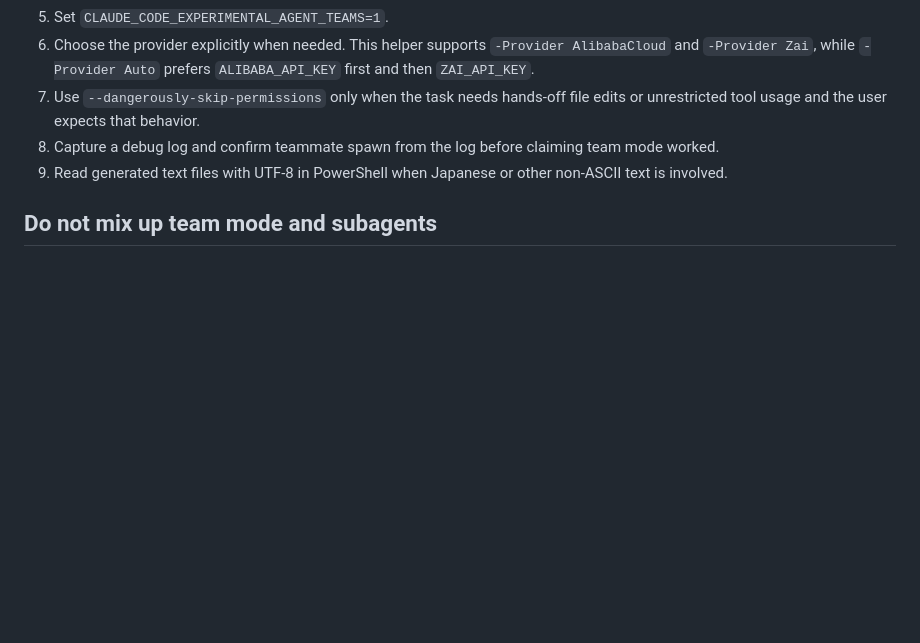
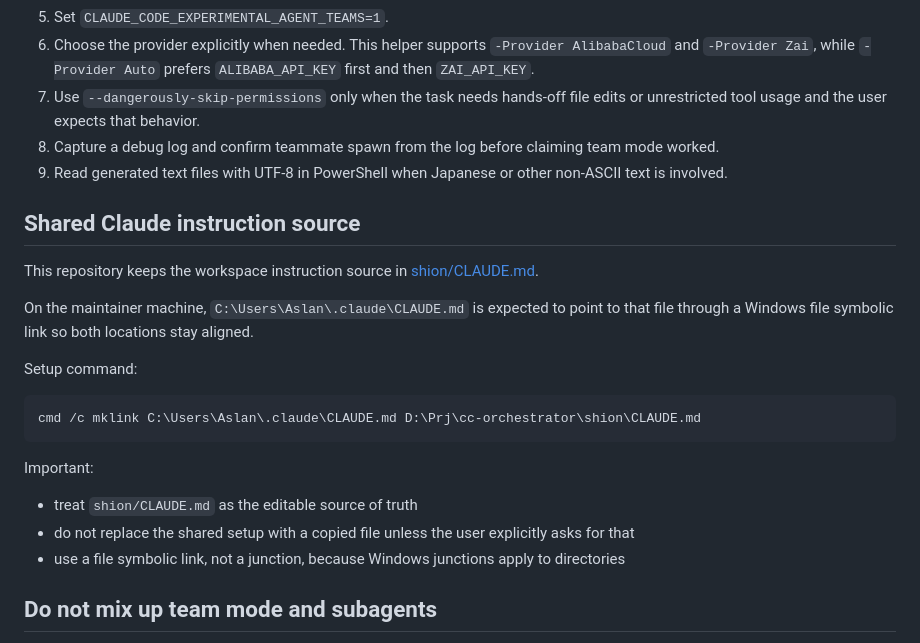
Before and after one commit to Sunwood-ai-labs/cc-orchestrator-cli-skill, a Markdown page: SKILL.md, the part around the change. Drawn GitHub-style; blank space fills up the shorter version.

````diff
--- a/SKILL.md
+++ b/SKILL.md
@@ -18,6 +18,24 @@ Use this skill to drive Claude Code from the command line on Windows when the go
 7. Use `--dangerously-skip-permissions` only when the task needs hands-off file edits or unrestricted tool usage and the user expects that behavior.
 8. Capture a debug log and confirm teammate spawn from the log before claiming team mode worked.
 9. Read generated text files with UTF-8 in PowerShell when Japanese or other non-ASCII text is involved.
+
+## Shared Claude instruction source
+
+This repository keeps the workspace instruction source in [shion/CLAUDE.md](./shion/CLAUDE.md).
+
+On the maintainer machine, `C:\Users\Aslan\.claude\CLAUDE.md` is expected to point to that file through a Windows file symbolic link so both locations stay aligned.
+
+Setup command:
+
+```powershell
+cmd /c mklink C:\Users\Aslan\.claude\CLAUDE.md D:\Prj\cc-orchestrator\shion\CLAUDE.md
+```
+
+Important:
+
+- treat `shion/CLAUDE.md` as the editable source of truth
+- do not replace the shared setup with a copied file unless the user explicitly asks for that
+- use a file symbolic link, not a junction, because Windows junctions apply to directories
 
 ## Do not mix up team mode and subagents
 
````
Also changed, not shown: README.ja.md (+19 -0 lines), README.md (+19 -0 lines).
